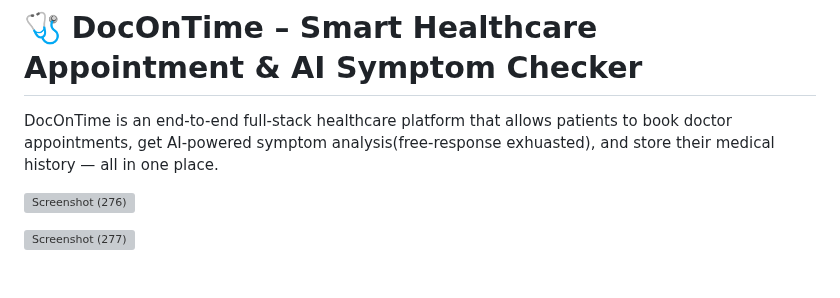
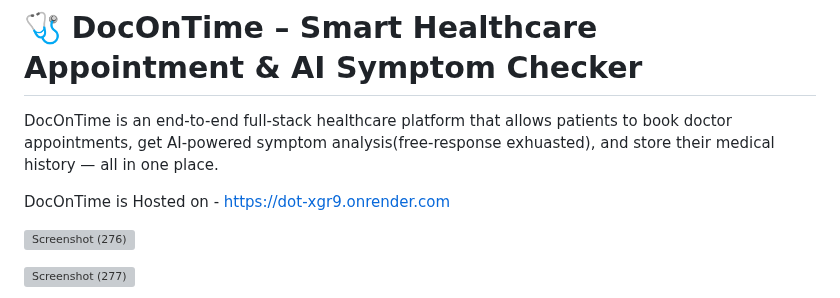
Before and after one commit to A-yushupadhyay/dOt, a Markdown page: README.md, the part around the change. Rendered like a GitHub page; blank space fills up the shorter version; grey boxes are pictures that could not be loaded.

Commit message:
Update README.md
Add Project Link

```diff
--- a/README.md
+++ b/README.md
@@ -1,6 +1,9 @@
 # 🩺 DocOnTime – Smart Healthcare Appointment & AI Symptom Checker
 
 DocOnTime is an end-to-end full-stack healthcare platform that allows patients to book doctor appointments, get AI-powered symptom analysis(free-response exhuasted), and store their medical history — all in one place.
+
+
+DocOnTime is Hosted on  -   https://dot-xgr9.onrender.com
 
 ![Screenshot (276)](https://github.com/user-attachments/assets/458b8edc-21b0-4433-a1e6-2bec49a8076c)
 
```
